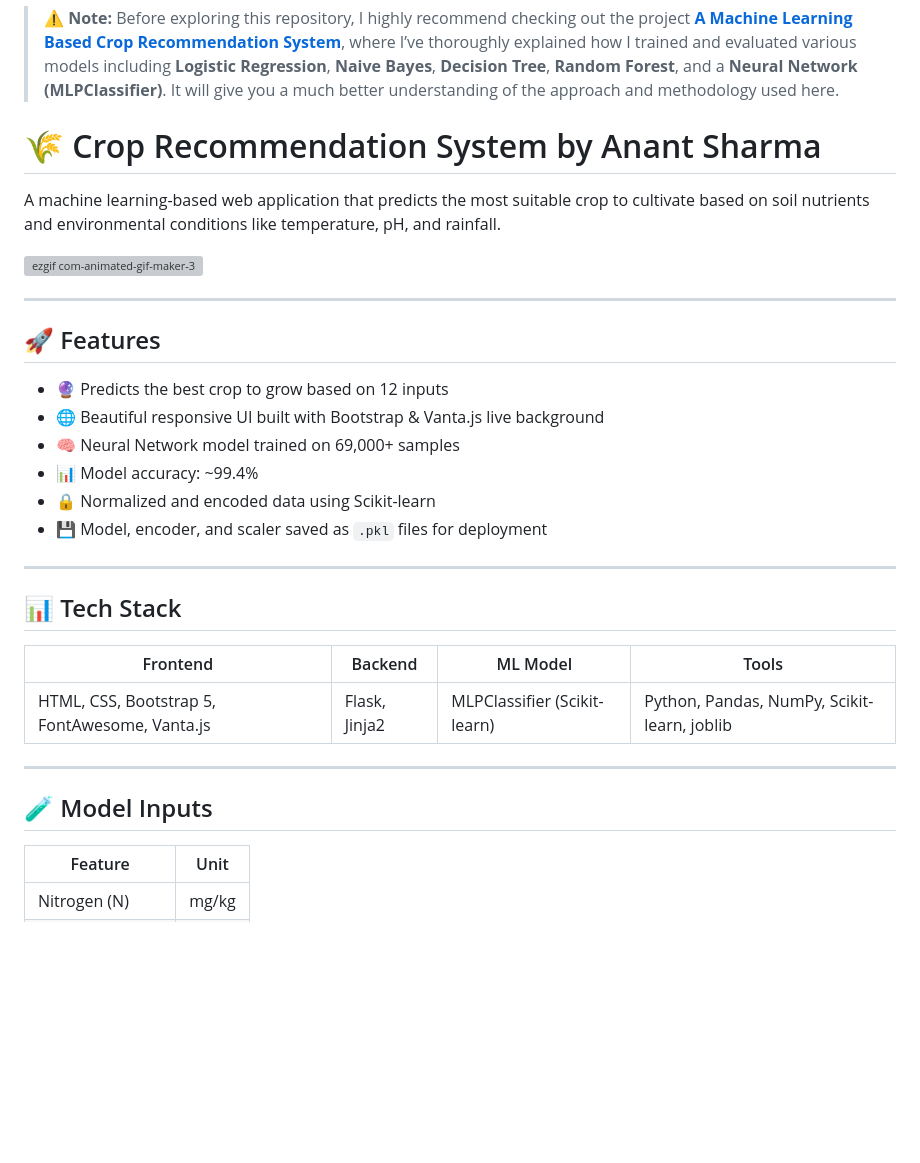
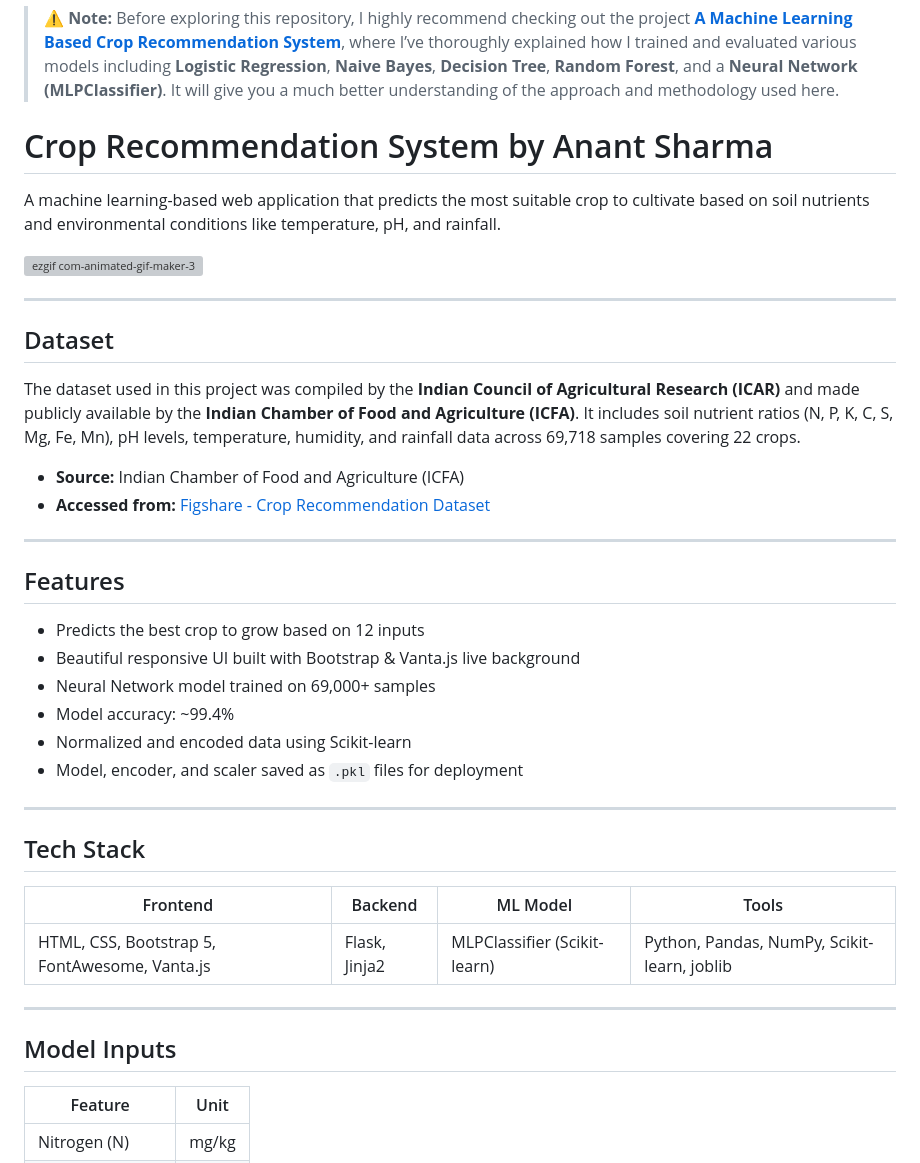
Before and after one commit to anant13sharma/crop-recommendation-app, a Markdown page: README.md, the part around the change printed below. Rendered like a GitHub page; blank space fills up the shorter version; grey boxes are pictures that could not be loaded.

```diff
--- a/README.md
+++ b/README.md
@@ -1,27 +1,34 @@
 > ⚠️ **Note:** Before exploring this repository, I highly recommend checking out the project [**A Machine Learning Based Crop Recommendation System**](https://github.com/anant13sharma/A-Machine-Learning-Based-Crop-Recommendation-System), where I’ve thoroughly explained how I trained and evaluated various models including **Logistic Regression**, **Naive Bayes**, **Decision Tree**, **Random Forest**, and a **Neural Network (MLPClassifier)**. It will give you a much better understanding of the approach and methodology used here.
 
 
-# 🌾 Crop Recommendation System by Anant Sharma
+#  Crop Recommendation System by Anant Sharma
 
 A machine learning-based web application that predicts the most suitable crop to cultivate based on soil nutrients and environmental conditions like temperature, pH, and rainfall.
 
 ![ezgif com-animated-gif-maker-3](https://github.com/user-attachments/assets/e99713f8-e277-47cb-8be4-c47af27a402c)
 
+---
+## Dataset
+
+The dataset used in this project was compiled by the **Indian Council of Agricultural Research (ICAR)** and made publicly available by the **Indian Chamber of Food and Agriculture (ICFA)**. It includes soil nutrient ratios (N, P, K, C, S, Mg, Fe, Mn), pH levels, temperature, humidity, and rainfall data across 69,718 samples covering 22 crops.
+
+- **Source:** Indian Chamber of Food and Agriculture (ICFA)
+- **Accessed from:** [Figshare - Crop Recommendation Dataset](https://figshare.com/articles/dataset/Crop_Recommendation_dataset/26308696)
 
 ---
 
-## 🚀 Features
+##  Features
 
-- 🔮 Predicts the best crop to grow based on 12 inputs
-- 🌐 Beautiful responsive UI built with Bootstrap & Vanta.js live background
-- 🧠 Neural Network model trained on 69,000+ samples
-- 📊 Model accuracy: ~99.4%
-- 🔒 Normalized and encoded data using Scikit-learn
-- 💾 Model, encoder, and scaler saved as `.pkl` files for deployment
+-  Predicts the best crop to grow based on 12 inputs
+-  Beautiful responsive UI built with Bootstrap & Vanta.js live background
+-  Neural Network model trained on 69,000+ samples
+-  Model accuracy: ~99.4%
+-  Normalized and encoded data using Scikit-learn
+-  Model, encoder, and scaler saved as `.pkl` files for deployment
 
 ---
 
-## 📊 Tech Stack
+##  Tech Stack
 
 | Frontend      | Backend         | ML Model         | Tools          |
 |---------------|------------------|------------------|----------------|
@@ -29,7 +36,7 @@ A machine learning-based web application that predicts the most suitable crop to
 
 ---
 
-## 🧪 Model Inputs
+##  Model Inputs
 
 | Feature          | Unit        |
 |------------------|-------------|
```
Also changed, not shown: other parts of README.md (+4 -4 lines).
